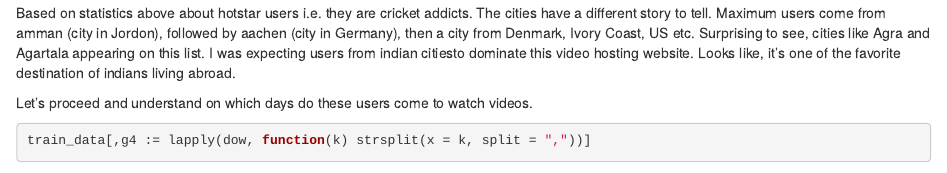
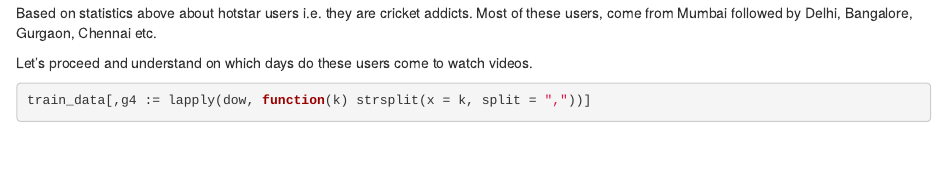
Before and after one commit to HackerEarth/indiahacks-ml-2017, an R Markdown document (exploration_R_script.Rmd): the page in a window 1100 px wide, from 4450 px down. Rendered offline with R 4.5, knitr and Pandoc, with nearby package versions; some code elsewhere in the file could not run offline.

Commit message:
fix city wise information

````diff
--- a/exploration_R_script.Rmd
+++ b/exploration_R_script.Rmd
@@ -154,11 +154,7 @@
 
 
 ```
-
-
-Based on statistics above about hotstar users i.e. they are cricket addicts. The cities have a different story to tell. Maximum users come from amman (city in Jordon), followed by aachen (city in Germany), then a city from Denmark, Ivory Coast, US etc.
-Surprising to see, cities like Agra and Agartala appearing on this list.
-I was expecting users from indian citiesto dominate this video hosting website. Looks like, it's one of the favorite destination of indians living abroad.
+Based on statistics above about hotstar users i.e. they are cricket addicts. Most of these users, come from Mumbai followed by Delhi, Bangalore, Gurgaon, Chennai etc.
 
 Let's proceed and understand on which days do these users come to watch videos.
 
````
Also changed, not shown: exploration_R_script.Rmd (2 more changed lines).
